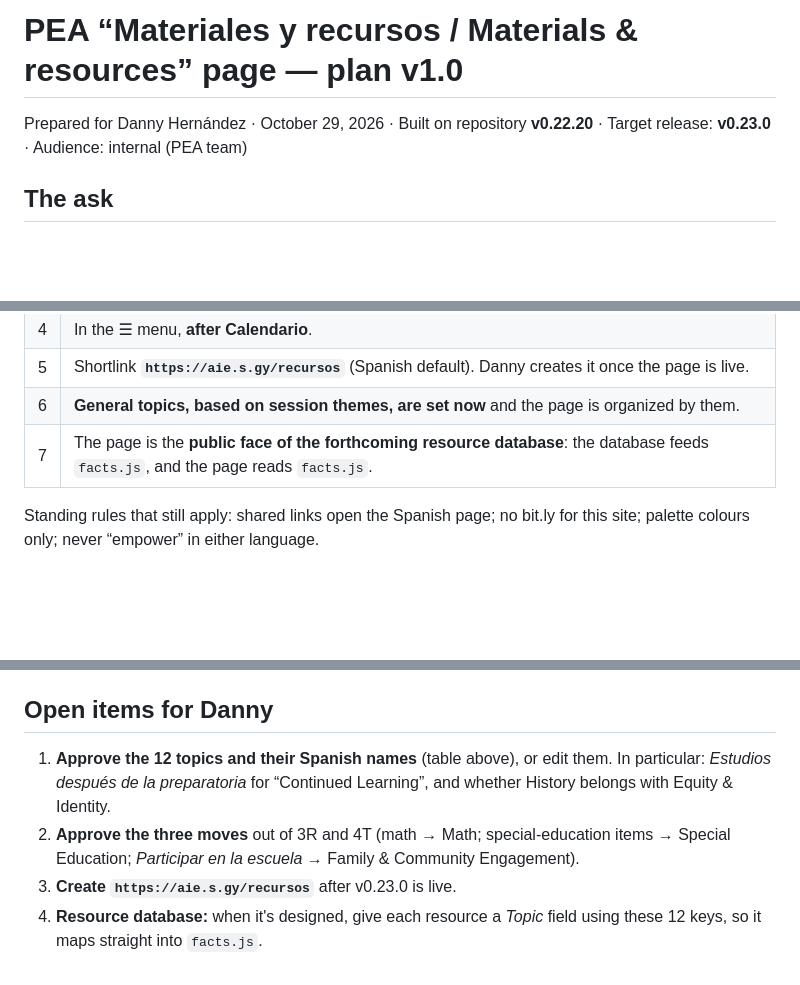
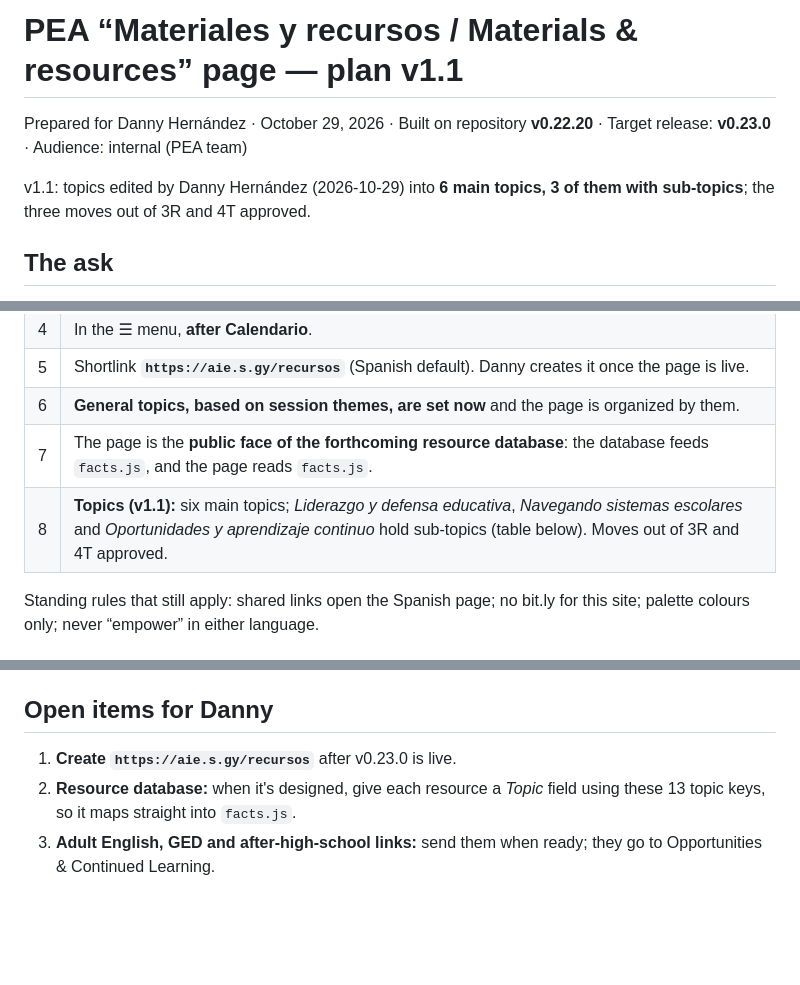
Before and after one commit to allineducation/apply-pea, a Markdown page: maintenance/plans/resource-index-plan-v1.1.md, 3 parts joined by grey strips. Drawn GitHub-style; blank space fills up the shorter version.

```diff
--- a/maintenance/plans/resource-index-plan-v1.0.md
+++ b/maintenance/plans/resource-index-plan-v1.1.md
@@ -1,6 +1,8 @@
-# PEA “Materiales y recursos / Materials & resources” page — plan v1.0
+# PEA “Materiales y recursos / Materials & resources” page — plan v1.1
 
 Prepared for Danny Hernández · October 29, 2026 · Built on repository **v0.22.20** · Target release: **v0.23.0** · Audience: internal (PEA team)
+
+v1.1: topics edited by Danny Hernández (2026-10-29) into **6 main topics, 3 of them with sub-topics**; the three moves out of 3R and 4T approved.
 
 ## The ask
 
@@ -17,6 +19,7 @@ One page that lists every material and resource linked on the Calendar's class c
 | 5 | Shortlink **`https://aie.s.gy/recursos`** (Spanish default). Danny creates it once the page is live. |
 | 6 | **General topics, based on session themes, are set now** and the page is organized by them. |
 | 7 | The page is the **public face of the forthcoming resource database**: the database feeds `facts.js`, and the page reads `facts.js`. |
+| 8 | **Topics (v1.1):** six main topics; *Liderazgo y defensa educativa*, *Navegando sistemas escolares* and *Oportunidades y aprendizaje continuo* hold sub-topics (table below). Moves out of 3R and 4T approved. |
 
 Standing rules that still apply: shared links open the Spanish page; no bit.ly for this site; palette colours only; never “empower” in either language.
 
@@ -110,7 +119,6 @@ Estimated size: about 120–160 lines of JavaScript, 12 topic pairs plus about 1
 
 ## Open items for Danny
 
-1. **Approve the 12 topics and their Spanish names** (table above), or edit them. In particular: *Estudios después de la preparatoria* for “Continued Learning”, and whether History belongs with Equity & Identity.
-2. **Approve the three moves** out of 3R and 4T (math → Math; special-education items → Special Education; *Participar en la escuela* → Family & Community Engagement).
-3. **Create `https://aie.s.gy/recursos`** after v0.23.0 is live.
-4. **Resource database:** when it's designed, give each resource a *Topic* field using these 12 keys, so it maps straight into `facts.js`.
+1. **Create `https://aie.s.gy/recursos`** after v0.23.0 is live.
+2. **Resource database:** when it's designed, give each resource a *Topic* field using these 13 topic keys, so it maps straight into `facts.js`.
+3. **Adult English, GED and after-high-school links:** send them when ready; they go to Opportunities & Continued Learning.
```
Also changed, not shown: other parts of maintenance/plans/resource-index-plan-v1.1.md (+33 -27 lines).
